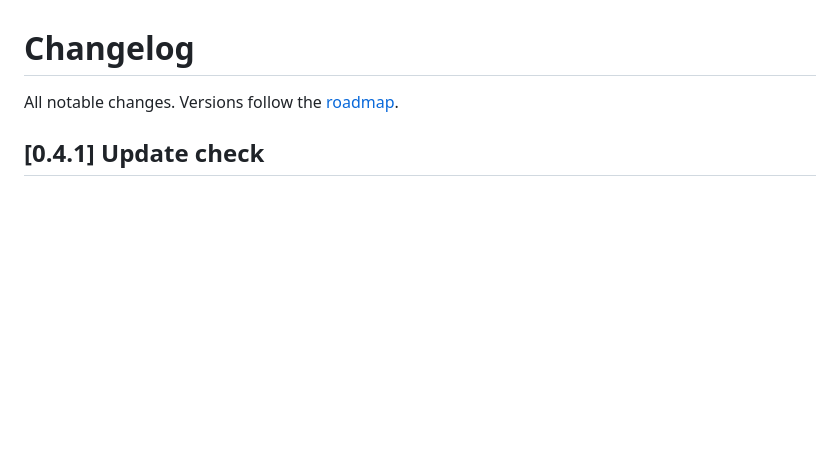
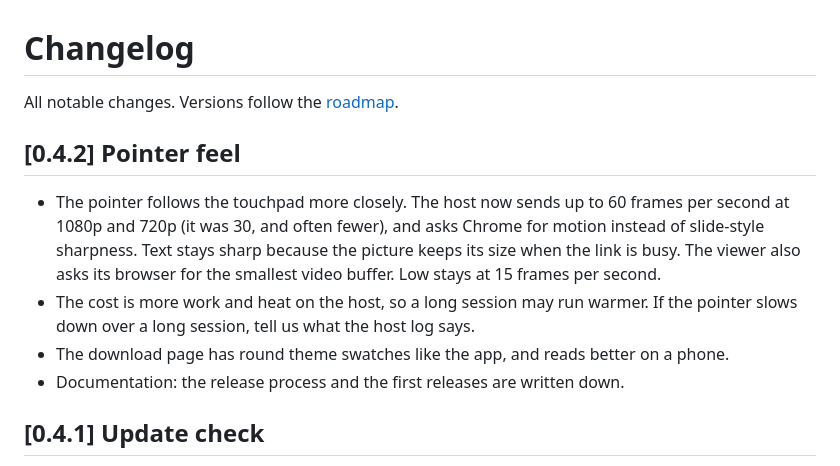
Before and after one commit to rafiyasir/pilotpane, a Markdown page: CHANGELOG.md, the part around the change. GitHub-like rendering; blank space fills up the shorter version.

Commit message:
docs: write the 0.4.2 changelog

```diff
--- a/CHANGELOG.md
+++ b/CHANGELOG.md
@@ -1,6 +1,13 @@
 # Changelog
 
 All notable changes. Versions follow the [roadmap](docs/ROADMAP.md).
+
+## [0.4.2] Pointer feel
+
+- The pointer follows the touchpad more closely. The host now sends up to 60 frames per second at 1080p and 720p (it was 30, and often fewer), and asks Chrome for motion instead of slide-style sharpness. Text stays sharp because the picture keeps its size when the link is busy. The viewer also asks its browser for the smallest video buffer. Low stays at 15 frames per second.
+- The cost is more work and heat on the host, so a long session may run warmer. If the pointer slows down over a long session, tell us what the host log says.
+- The download page has round theme swatches like the app, and reads better on a phone.
+- Documentation: the release process and the first releases are written down.
 
 ## [0.4.1] Update check
 
```
Also changed, not shown: README.md (+1 -1 lines).
